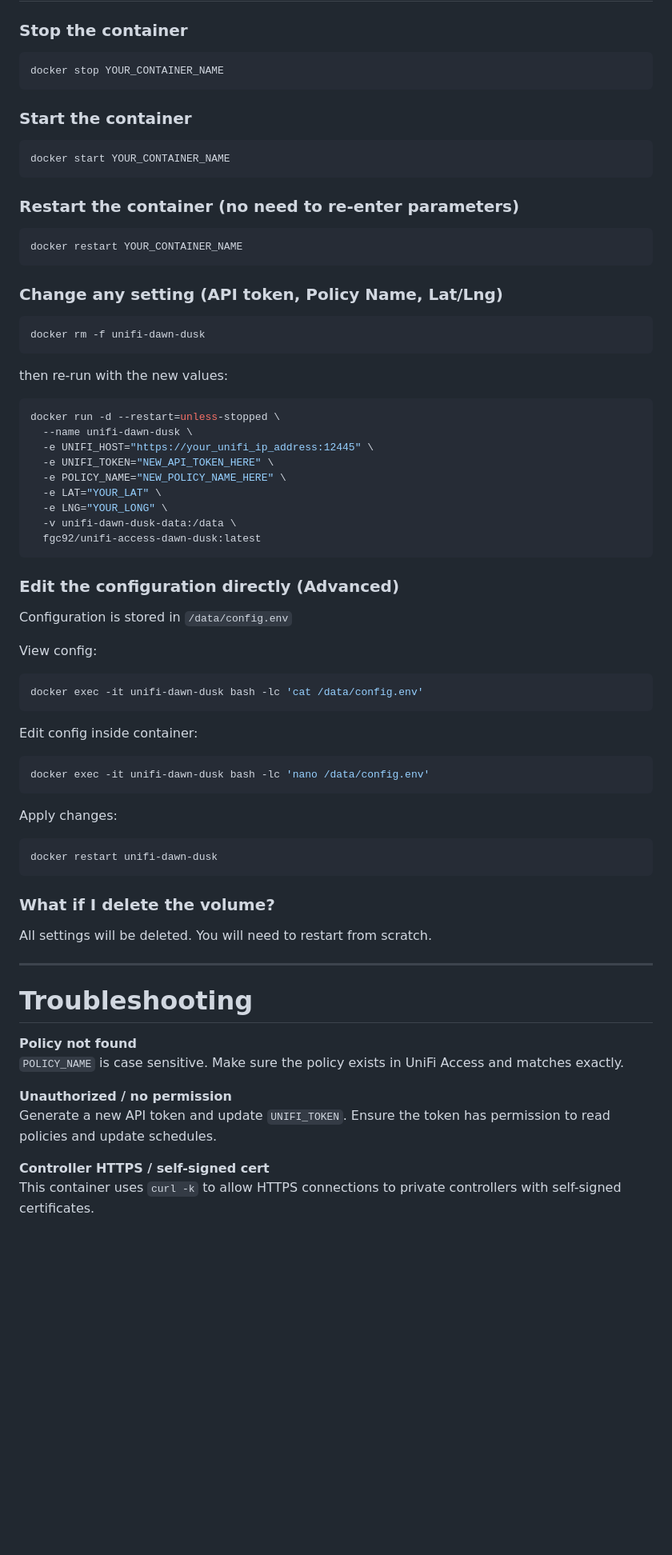
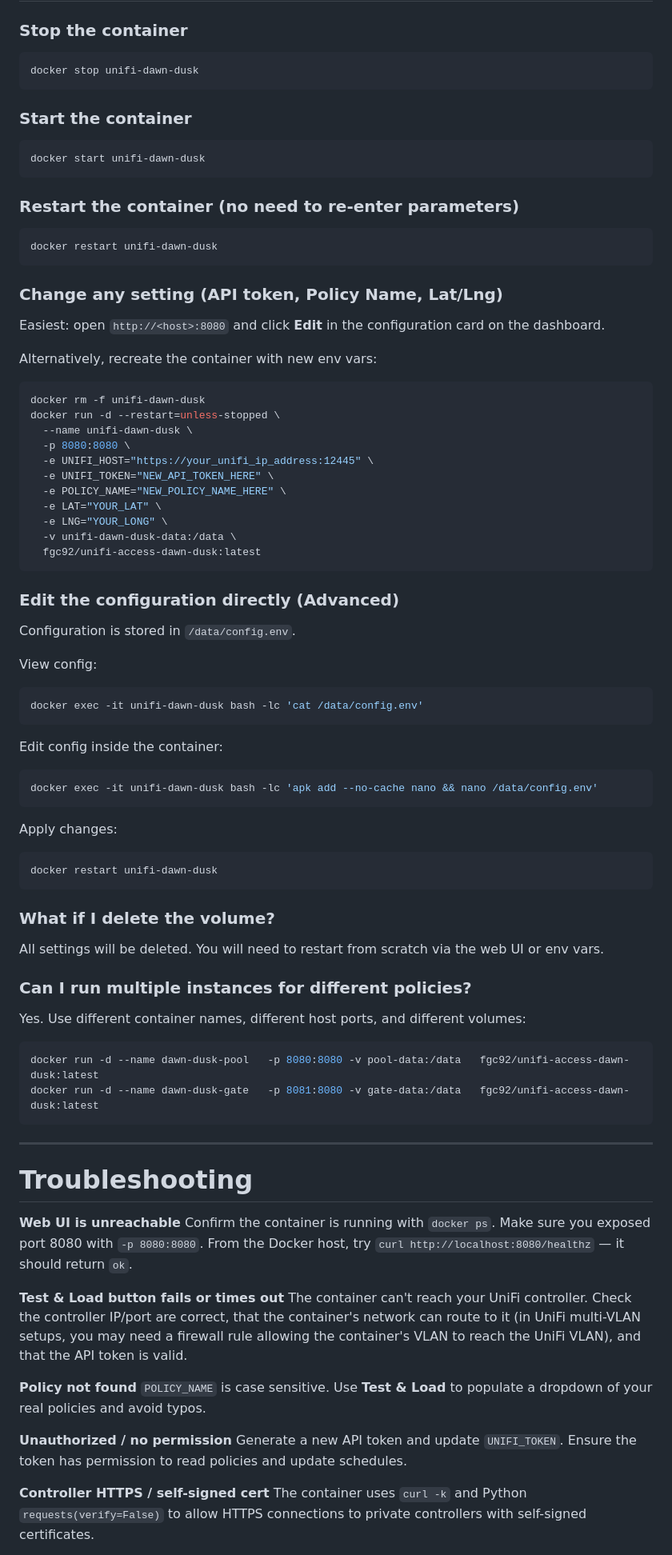
Before and after one commit to fgadot/unifi-access-dawn-dusk-automatic-policy-updater, a Markdown page: README.md, the part around one of its changes. Shown at 80% size. Rendered like a GitHub page; blank space fills up the shorter version.

````diff
--- a/README.md
+++ b/README.md
@@ -140,27 +186,28 @@ Updating schedule 'pool-schedule-example' (id=yyy-yyy-yyy) for all 7 days...
 
 ### Stop the container
 ```bash
-docker stop YOUR_CONTAINER_NAME
+docker stop unifi-dawn-dusk
 ```
 
 ### Start the container
 ```bash
-docker start YOUR_CONTAINER_NAME
+docker start unifi-dawn-dusk
 ```
 
 ### Restart the container (no need to re-enter parameters)
 ```bash
-docker restart YOUR_CONTAINER_NAME
+docker restart unifi-dawn-dusk
 ```
 
 ### Change any setting (API token, Policy Name, Lat/Lng)
+Easiest: open `http://<host>:8080` and click **Edit** in the configuration card on the dashboard.
+
+Alternatively, recreate the container with new env vars:
 ```bash
 docker rm -f unifi-dawn-dusk
-```
-then re-run with the new values:
-```bash
 docker run -d --restart=unless-stopped \
   --name unifi-dawn-dusk \
+  -p 8080:8080 \
   -e UNIFI_HOST="https://your_unifi_ip_address:12445" \
   -e UNIFI_TOKEN="NEW_API_TOKEN_HERE" \
   -e POLICY_NAME="NEW_POLICY_NAME_HERE" \
@@ -171,16 +218,16 @@ docker run -d --restart=unless-stopped \
 ```
 
 ### Edit the configuration directly (Advanced)
-Configuration is stored in `/data/config.env`
+Configuration is stored in `/data/config.env`.
 
 View config:
 ```bash
 docker exec -it unifi-dawn-dusk bash -lc 'cat /data/config.env'
 ```
 
-Edit config inside container:
+Edit config inside the container:
 ```bash
-docker exec -it unifi-dawn-dusk bash -lc 'nano /data/config.env'
+docker exec -it unifi-dawn-dusk bash -lc 'apk add --no-cache nano && nano /data/config.env'
 ```
 
 Apply changes:
@@ -189,19 +236,32 @@ docker restart unifi-dawn-dusk
 ```
 
 ### What if I delete the volume?
-All settings will be deleted. You will need to restart from scratch.
+All settings will be deleted. You will need to restart from scratch via the web UI or env vars.
+
+### Can I run multiple instances for different policies?
+Yes. Use different container names, different host ports, and different volumes:
+```bash
+docker run -d --name dawn-dusk-pool   -p 8080:8080 -v pool-data:/data   fgc92/unifi-access-dawn-dusk:latest
+docker run -d --name dawn-dusk-gate   -p 8081:8080 -v gate-data:/data   fgc92/unifi-access-dawn-dusk:latest
+```
 
 ---
 
 # Troubleshooting
 
+**Web UI is unreachable**
+Confirm the container is running with `docker ps`. Make sure you exposed port 8080 with `-p 8080:8080`. From the Docker host, try `curl http://localhost:8080/healthz` — it should return `ok`.
+
+**Test & Load button fails or times out**
+The container can't reach your UniFi controller. Check the controller IP/port are correct, that the container's network can route to it (in UniFi multi-VLAN setups, you may need a firewall rule allowing the container's VLAN to reach the UniFi VLAN), and that the API token is valid.
+
 **Policy not found**
-`POLICY_NAME` is case sensitive. Make sure the policy exists in UniFi Access and matches exactly.
+`POLICY_NAME` is case sensitive. Use **Test & Load** to populate a dropdown of your real policies and avoid typos.
 
 **Unauthorized / no permission**
 Generate a new API token and update `UNIFI_TOKEN`. Ensure the token has permission to read policies and update schedules.
 
 **Controller HTTPS / self-signed cert**
-This container uses `curl -k` to allow HTTPS connections to private controllers with self-signed certificates.
+The container uses `curl -k` and Python `requests(verify=False)` to allow HTTPS connections to private controllers with self-signed certificates.
 
 **Timezone looks wrong**
````
Also changed, not shown: other parts of README.md (+116 -54 lines).
